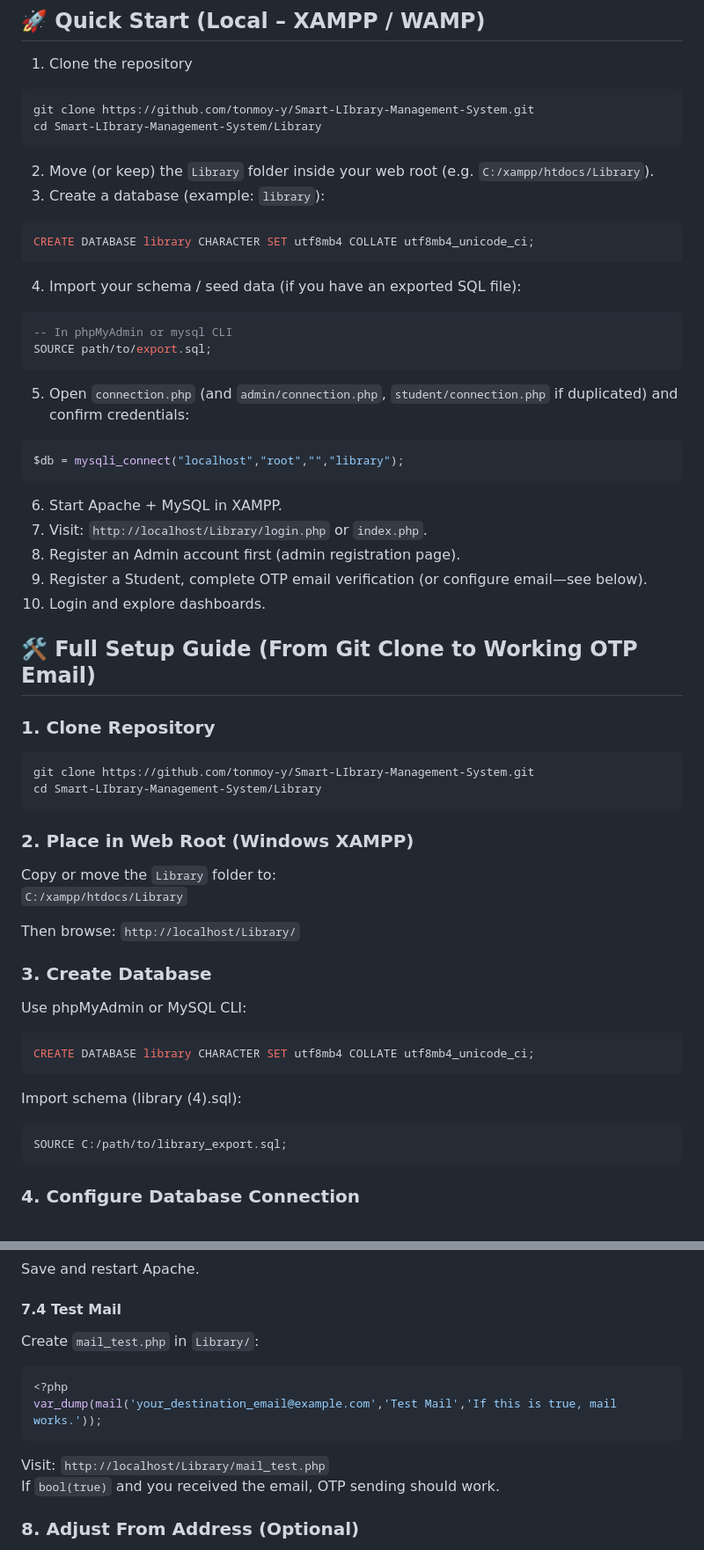
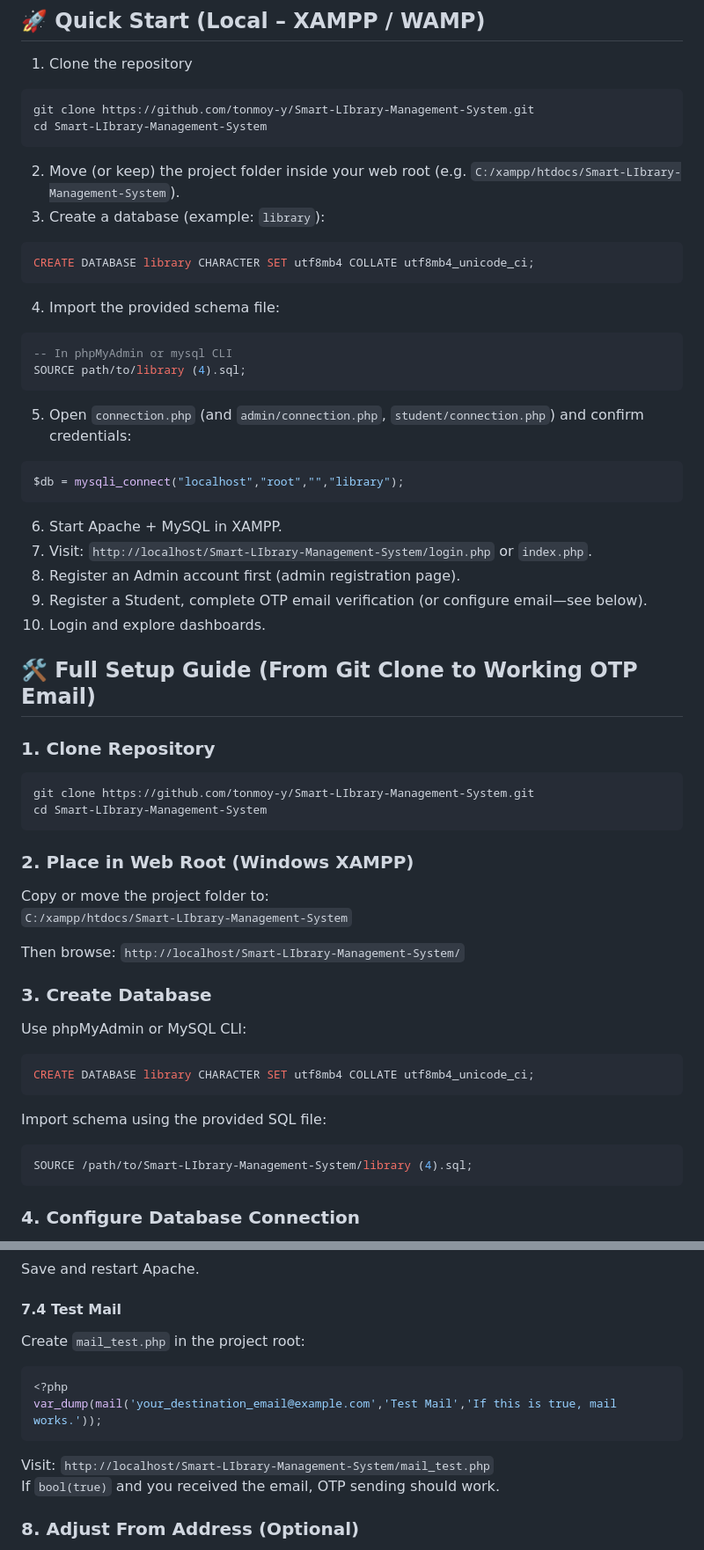
Before and after one commit to tonmoy-y/Smart-LIbrary-Management-System, a Markdown page: README.md, 2 parts joined by grey strips. Shown at 88% size. Drawn GitHub-style.

````diff
--- a/README.md
+++ b/README.md
@@ -134,24 +134,24 @@ A production‑ready web-based Library Management application built with vanilla
 1. Clone the repository
 ```bash
 git clone https://github.com/tonmoy-y/Smart-LIbrary-Management-System.git
-cd Smart-LIbrary-Management-System/Library
+cd Smart-LIbrary-Management-System
 ```
-2. Move (or keep) the `Library` folder inside your web root (e.g. `C:/xampp/htdocs/Library`).
+2. Move (or keep) the project folder inside your web root (e.g. `C:/xampp/htdocs/Smart-LIbrary-Management-System`).
 3. Create a database (example: `library`):
 ```sql
 CREATE DATABASE library CHARACTER SET utf8mb4 COLLATE utf8mb4_unicode_ci;
 ```
-4. Import your schema / seed data (if you have an exported SQL file):
+4. Import the provided schema file:
 ```sql
 -- In phpMyAdmin or mysql CLI
-SOURCE path/to/export.sql;
+SOURCE path/to/library (4).sql;
 ```
-5. Open `connection.php` (and `admin/connection.php`, `student/connection.php` if duplicated) and confirm credentials:
+5. Open `connection.php` (and `admin/connection.php`, `student/connection.php`) and confirm credentials:
 ```php
 $db = mysqli_connect("localhost","root","","library");
 ```
 6. Start Apache + MySQL in XAMPP.
-7. Visit: `http://localhost/Library/login.php` or `index.php`.
+7. Visit: `http://localhost/Smart-LIbrary-Management-System/login.php` or `index.php`.
 8. Register an Admin account first (admin registration page).
 9. Register a Student, complete OTP email verification (or configure email—see below).
 10. Login and explore dashboards.
@@ -161,23 +161,23 @@ $db = mysqli_connect("localhost","root","","library");
 ### 1. Clone Repository
 ```bash
 git clone https://github.com/tonmoy-y/Smart-LIbrary-Management-System.git
-cd Smart-LIbrary-Management-System/Library
+cd Smart-LIbrary-Management-System
 ```
 
 ### 2. Place in Web Root (Windows XAMPP)
-Copy or move the `Library` folder to:
-`C:/xampp/htdocs/Library`
+Copy or move the project folder to:
+`C:/xampp/htdocs/Smart-LIbrary-Management-System`
 
-Then browse: `http://localhost/Library/`
+Then browse: `http://localhost/Smart-LIbrary-Management-System/`
 
 ### 3. Create Database
 Use phpMyAdmin or MySQL CLI:
 ```sql
 CREATE DATABASE library CHARACTER SET utf8mb4 COLLATE utf8mb4_unicode_ci;
 ```
-Import schema (library (4).sql):
+Import schema using the provided SQL file:
 ```sql
-SOURCE C:/path/to/library_export.sql;
+SOURCE /path/to/Smart-LIbrary-Management-System/library (4).sql;
 ```
 
 ### 4. Configure Database Connection
@@ -229,12 +229,12 @@ sendmail_path="C:\xampp\sendmail\sendmail.exe -t"
 Save and restart Apache.
 
 #### 7.4 Test Mail
-Create `mail_test.php` in `Library/`:
+Create `mail_test.php` in the project root:
 ```php
 <?php
 var_dump(mail('your_destination_email@example.com','Test Mail','If this is true, mail works.'));
 ```
-Visit: `http://localhost/Library/mail_test.php`
+Visit: `http://localhost/Smart-LIbrary-Management-System/mail_test.php`
 If `bool(true)` and you received the email, OTP sending should work.
 
 ### 8. Adjust From Address (Optional)
````
Also changed, not shown: other parts of README.md (+54 -10 lines).
